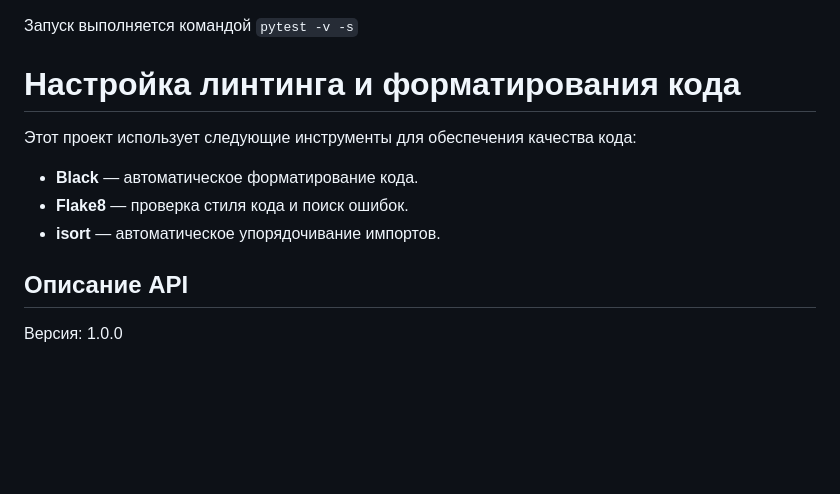
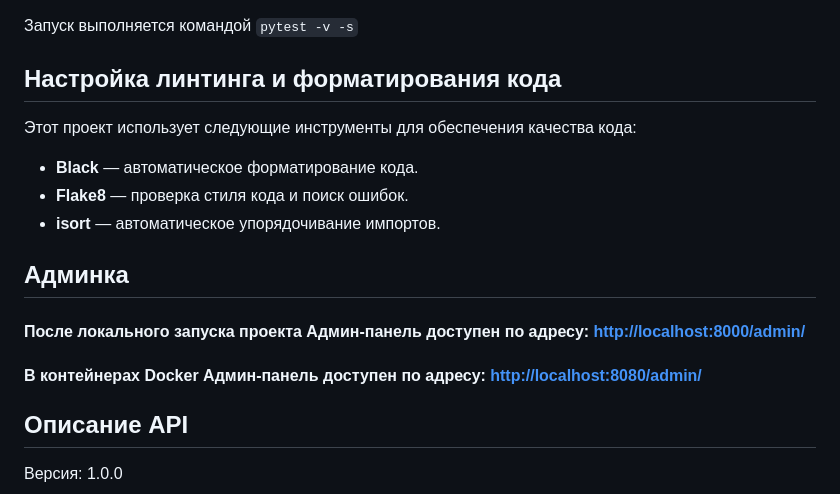
Before and after one commit to BAIBASH1/train_fast_api, a Markdown page: README.md, the part around the change. Rendered like a GitHub page; blank space fills up the shorter version.

Commit message:
add info about admin-panel

```diff
--- a/README.md
+++ b/README.md
@@ -139,12 +139,17 @@
 
 Запуск выполняется командой `pytest -v -s`
 
-# Настройка линтинга и форматирования кода
+## Настройка линтинга и форматирования кода
 
 Этот проект использует следующие инструменты для обеспечения качества кода:
 - **Black** — автоматическое форматирование кода.
 - **Flake8** — проверка стиля кода и поиск ошибок.
 - **isort** — автоматическое упорядочивание импортов.
+
+## Админка
+
+#### После локального запуска проекта Админ-панель доступен по адресу: <http://localhost:8000/admin/>
+#### В контейнерах Docker Админ-панель доступен по адресу: <http://localhost:8080/admin/>
 
 ## Описание API
 Версия: 1.0.0
```
